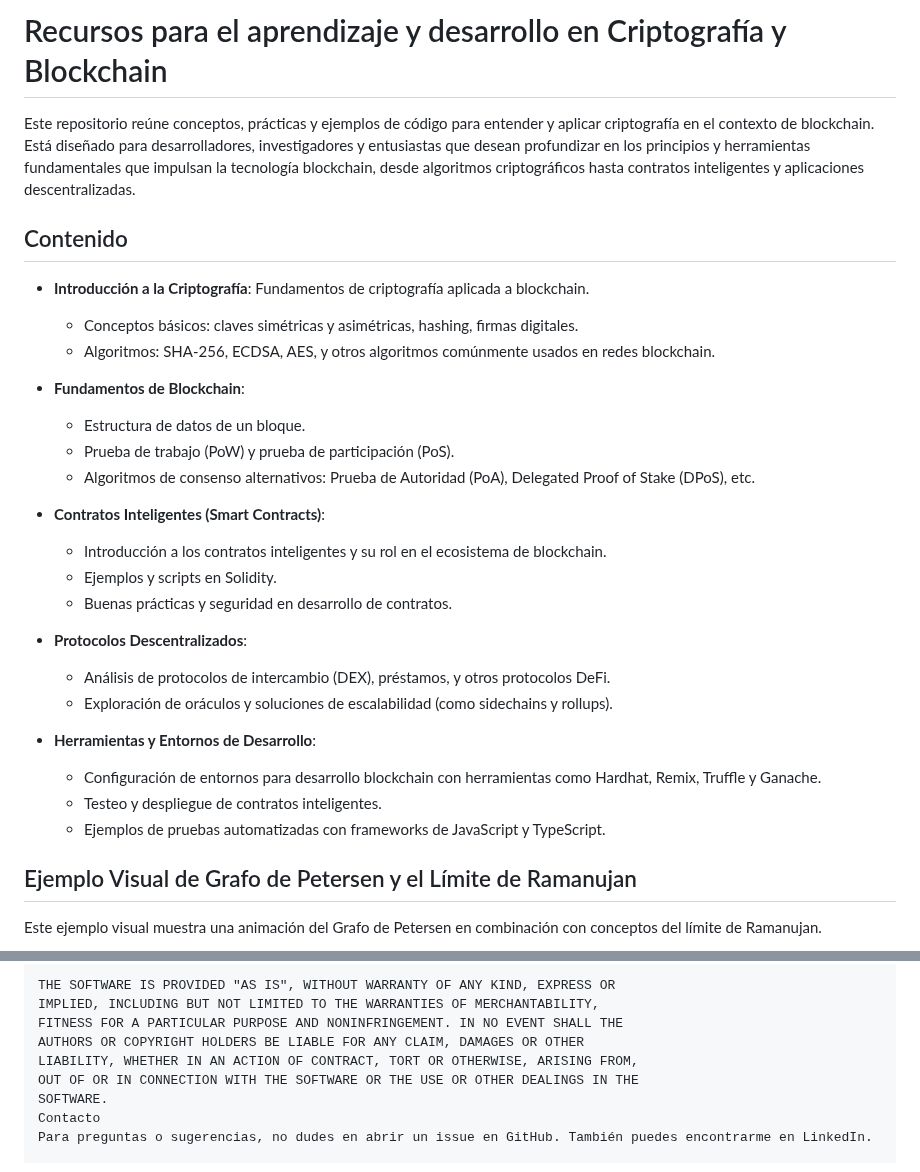
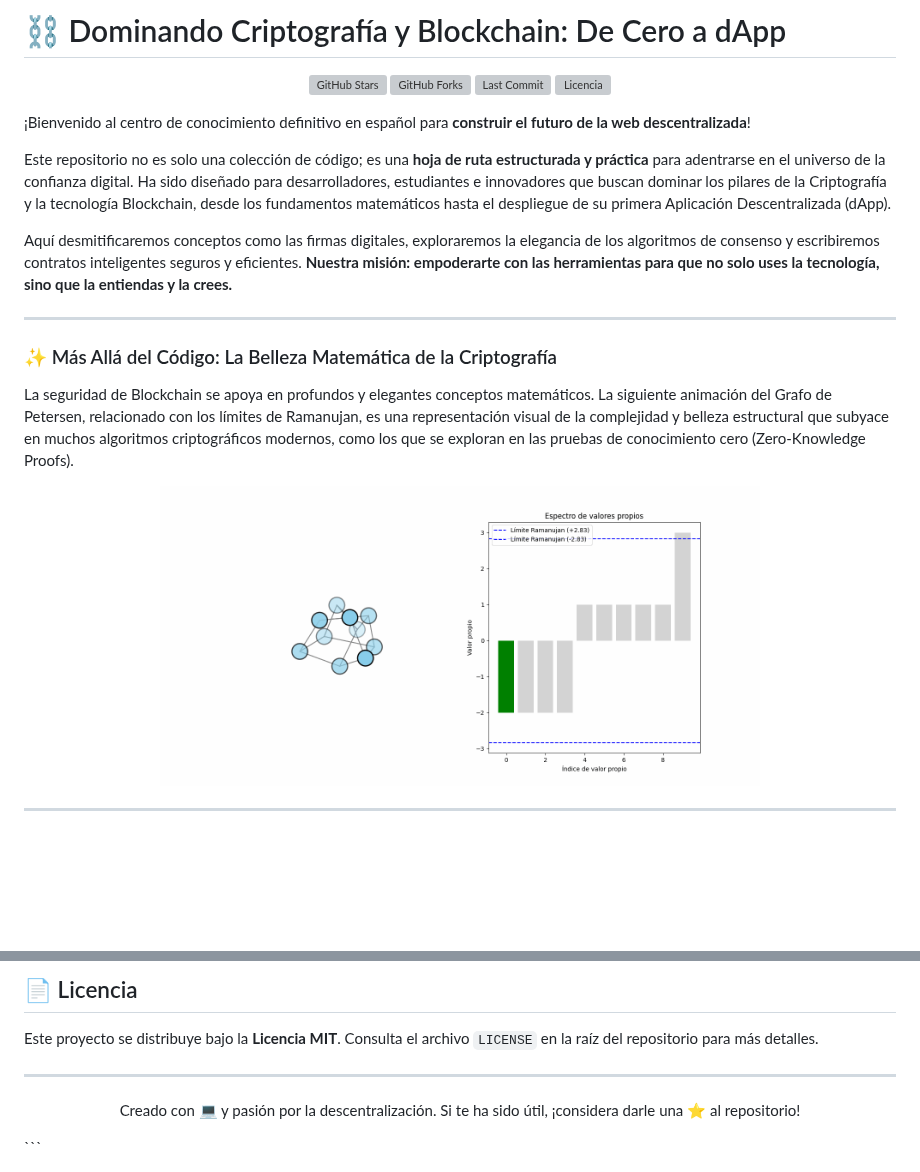
Before and after one commit to sgevatschnaider/CriptografiayBlockchain, a Markdown page: README.md, 2 parts joined by grey strips. Rendered like a GitHub page; blank space fills up the shorter version; grey boxes are pictures that could not be loaded.

````diff
--- a/README.md
+++ b/README.md
@@ -1,33 +1,27 @@
-# Recursos para el aprendizaje y desarrollo en Criptografía y Blockchain
+# ⛓️ Dominando Criptografía y Blockchain: De Cero a dApp
 
-Este repositorio reúne conceptos, prácticas y ejemplos de código para entender y aplicar criptografía en el contexto de blockchain. Está diseñado para desarrolladores, investigadores y entusiastas que desean profundizar en los principios y herramientas fundamentales que impulsan la tecnología blockchain, desde algoritmos criptográficos hasta contratos inteligentes y aplicaciones descentralizadas.
+<p align="center">
+  <img src="https://img.shields.io/github/stars/sgevatschnaider/CriptografiayBlockchain?style=for-the-badge&logo=github&color=ffca28" alt="GitHub Stars">
+  <img src="https://img.shields.io/github/forks/sgevatschnaider/CriptografiayBlockchain?style=for-the-badge&logo=github&color=3d5afe" alt="GitHub Forks">
+  <img src="https://img.shields.io/github/last-commit/sgevatschnaider/CriptografiayBlockchain?style=for-the-badge&logo=github&color=4caf50" alt="Last Commit">
+  <img src="https://img.shields.io/github/license/sgevatschnaider/CriptografiayBlockchain?style=for-the-badge&color=ef5350" alt="Licencia">
+</p>
 
-## Contenido
+¡Bienvenido al centro de conocimiento definitivo en español para **construir el futuro de la web descentralizada**!
 
-- **Introducción a la Criptografía**: Fundamentos de criptografía aplicada a blockchain.
-  - Conceptos básicos: claves simétricas y asimétricas, hashing, firmas digitales.
-  - Algoritmos: SHA-256, ECDSA, AES, y otros algoritmos comúnmente usados en redes blockchain.
+Este repositorio no es solo una colección de código; es una **hoja de ruta estructurada y práctica** para adentrarse en el universo de la confianza digital. Ha sido diseñado para desarrolladores, estudiantes e innovadores que buscan dominar los pilares de la Criptografía y la tecnología Blockchain, desde los fundamentos matemáticos hasta el despliegue de su primera Aplicación Descentralizada (dApp).
 
-- **Fundamentos de Blockchain**:
-  - Estructura de datos de un bloque.
-  - Prueba de trabajo (PoW) y prueba de participación (PoS).
-  - Algoritmos de consenso alternativos: Prueba de Autoridad (PoA), Delegated Proof of Stake (DPoS), etc.
+Aquí desmitificaremos conceptos como las firmas digitales, exploraremos la elegancia de los algoritmos de consenso y escribiremos contratos inteligentes seguros y eficientes. **Nuestra misión: empoderarte con las herramientas para que no solo uses la tecnología, sino que la entiendas y la crees.**
 
-- **Contratos Inteligentes (Smart Contracts)**:
-  - Introducción a los contratos inteligentes y su rol en el ecosistema de blockchain.
-  - Ejemplos y scripts en Solidity.
-  - Buenas prácticas y seguridad en desarrollo de contratos.
+---
 
-- **Protocolos Descentralizados**:
-  - Análisis de protocolos de intercambio (DEX), préstamos, y otros protocolos DeFi.
-  - Exploración de oráculos y soluciones de escalabilidad (como sidechains y rollups).
+### ✨ Más Allá del Código: La Belleza Matemática de la Criptografía
 
-- **Herramientas y Entornos de Desarrollo**:
-  - Configuración de entornos para desarrollo blockchain con herramientas como Hardhat, Remix, Truffle y Ganache.
-  - Testeo y despliegue de contratos inteligentes.
-  - Ejemplos de pruebas automatizadas con frameworks de JavaScript y TypeScript.
+La seguridad de Blockchain se apoya en profundos y elegantes conceptos matemáticos. La siguiente animación del Grafo de Petersen, relacionado con los límites de Ramanujan, es una representación visual de la complejidad y belleza estructural que subyace en muchos algoritmos criptográficos modernos, como los que se exploran en las pruebas de conocimiento cero (Zero-Knowledge Proofs).
 
-## Ejemplo Visual de Grafo de Petersen y el Límite de Ramanujan
+<p align="center">
+  <img src="https://github.com/sgevatschnaider/CriptografiayBlockchain/blob/main/petersen_ramanujan_animation%20(3).gif?raw=true" alt="Animación del Grafo de Petersen" width="600"/>
+</p>
 
-Este ejemplo visual muestra una animación del Grafo de Petersen en combinación con conceptos del límite de Ramanujan.
+---
 
@@ -103,10 +118,11 @@ copies or substantial portions of the Software.
 
-THE SOFTWARE IS PROVIDED "AS IS", WITHOUT WARRANTY OF ANY KIND, EXPRESS OR
-IMPLIED, INCLUDING BUT NOT LIMITED TO THE WARRANTIES OF MERCHANTABILITY,
-FITNESS FOR A PARTICULAR PURPOSE AND NONINFRINGEMENT. IN NO EVENT SHALL THE
-AUTHORS OR COPYRIGHT HOLDERS BE LIABLE FOR ANY CLAIM, DAMAGES OR OTHER
-LIABILITY, WHETHER IN AN ACTION OF CONTRACT, TORT OR OTHERWISE, ARISING FROM,
-OUT OF OR IN CONNECTION WITH THE SOFTWARE OR THE USE OR OTHER DEALINGS IN THE
-SOFTWARE.
-Contacto
-Para preguntas o sugerencias, no dudes en abrir un issue en GitHub. También puedes encontrarme en LinkedIn.
+## 📄 Licencia
+
+Este proyecto se distribuye bajo la **Licencia MIT**. Consulta el archivo `LICENSE` en la raíz del repositorio para más detalles.
+
+---
+
+<p align="center">
+  Creado con 💻 y pasión por la descentralización. Si te ha sido útil, ¡considera darle una ⭐️ al repositorio!
+</p>
+```
````
Also changed, not shown: other parts of README.md (+69 -48 lines).
